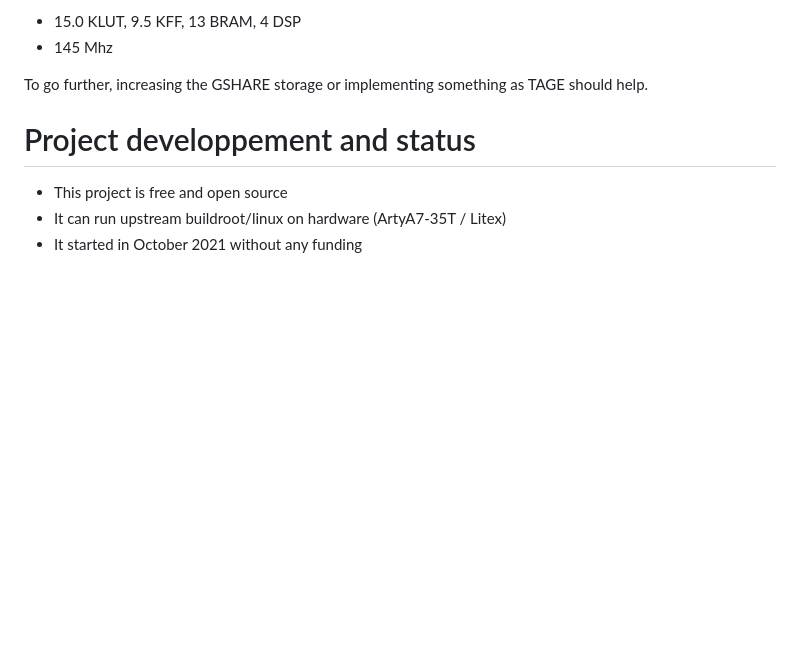
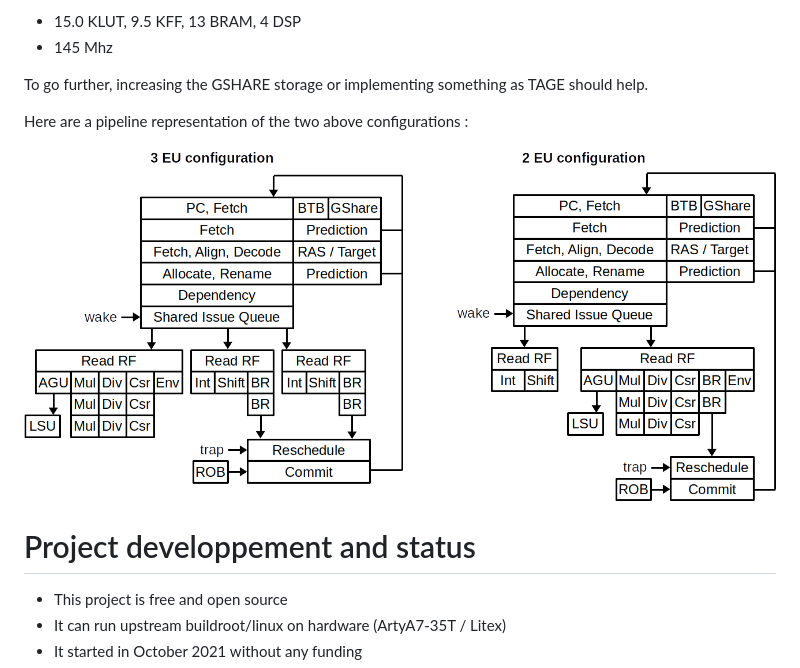
Before and after one commit to SpinalHDL/NaxRiscv, a Markdown page: README.md, the part around the change. GitHub-like rendering; pictures changed too: assets/pipeline.png (added); blank space fills up the shorter version.

```diff
--- a/README.md
+++ b/README.md
@@ -59,6 +59,10 @@ On Artix 7 speed grade 3 :
 - 145 Mhz
 
 To go further, increasing the GSHARE storage or implementing something as TAGE should help.
+
+Here are a pipeline representation of the two above configurations :
+
+![alt text](assets/pipeline.png "pipeline")
 
 # Project developpement and status
 
```
